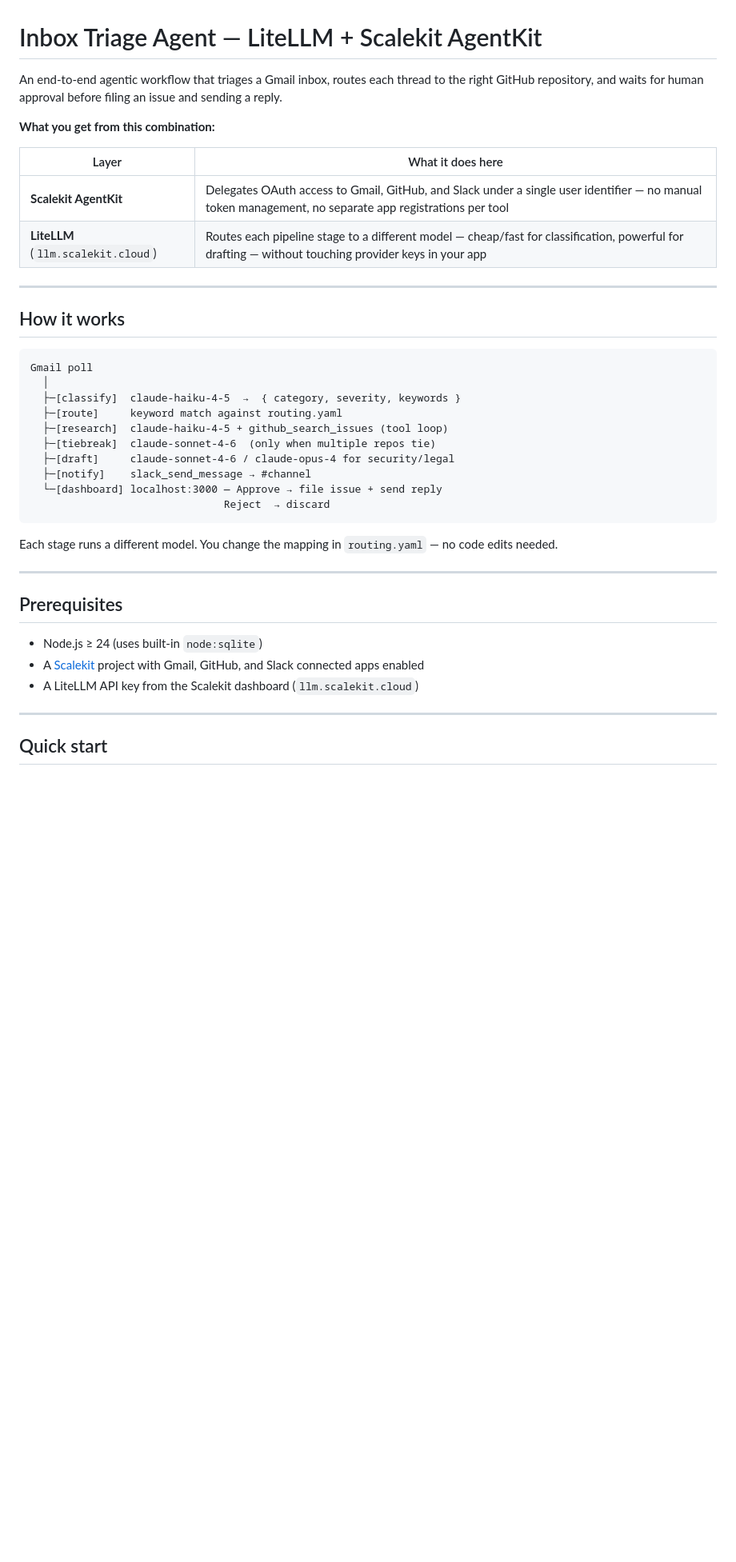
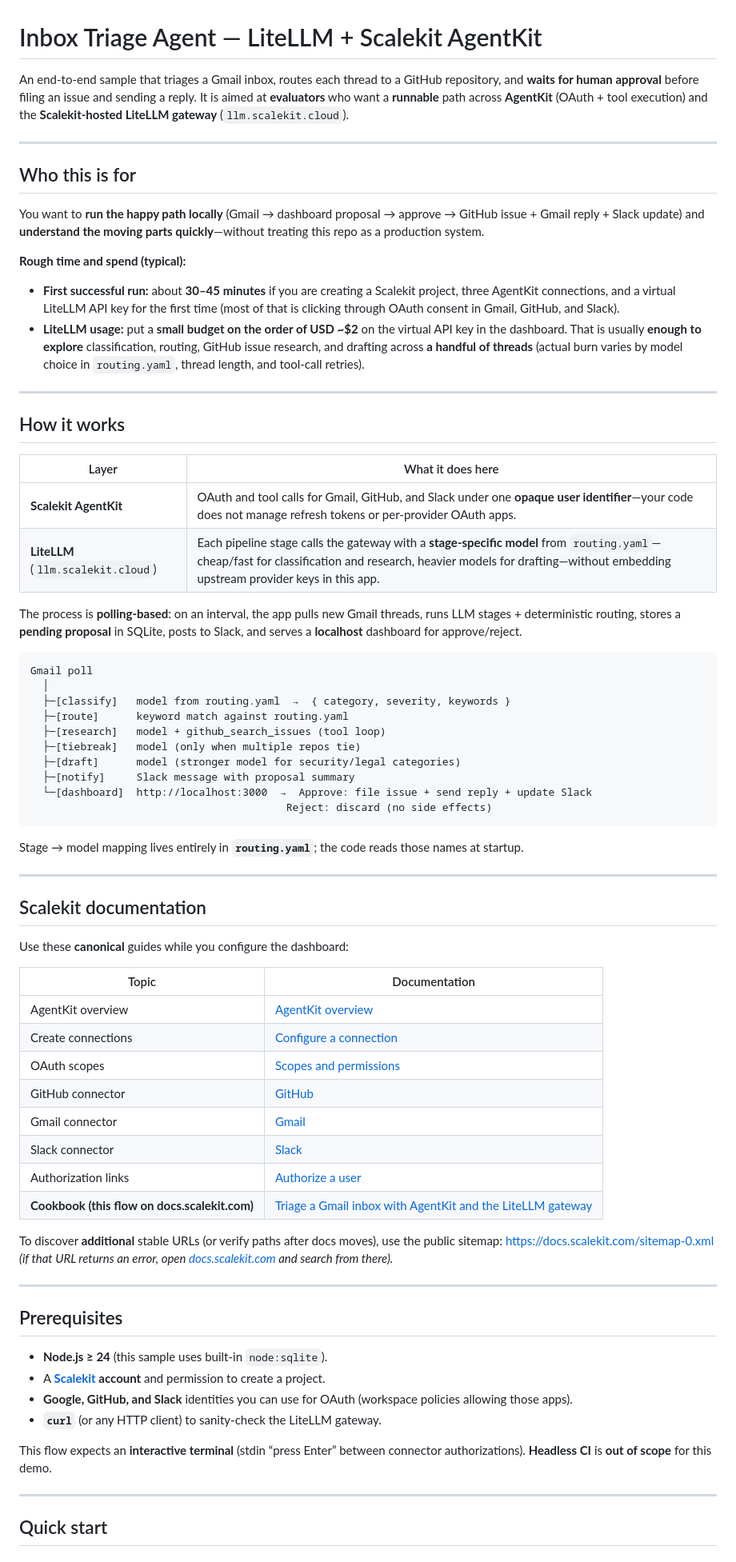
Before and after one commit to scalekit-developers/litellm-agentkit-inbox-triage, a Markdown page: README.md, the part around one of its changes. Shown at 80% size. Drawn GitHub-style; blank space fills up the shorter version.

````diff
--- a/README.md
+++ b/README.md
@@ -1,40 +1,73 @@
 # Inbox Triage Agent — LiteLLM + Scalekit AgentKit
 
-An end-to-end agentic workflow that triages a Gmail inbox, routes each thread to the right GitHub repository, and waits for human approval before filing an issue and sending a reply.
+An end-to-end sample that triages a Gmail inbox, routes each thread to a GitHub repository, and **waits for human approval** before filing an issue and sending a reply. It is aimed at **evaluators** who want a **runnable** path across **AgentKit** (OAuth + tool execution) and the **Scalekit-hosted LiteLLM gateway** (`llm.scalekit.cloud`).
 
-**What you get from this combination:**
+---
 
-| Layer | What it does here |
-|---|---|
-| **Scalekit AgentKit** | Delegates OAuth access to Gmail, GitHub, and Slack under a single user identifier — no manual token management, no separate app registrations per tool |
-| **LiteLLM** (`llm.scalekit.cloud`) | Routes each pipeline stage to a different model — cheap/fast for classification, powerful for drafting — without touching provider keys in your app |
+## Who this is for
+
+You want to **run the happy path locally** (Gmail → dashboard proposal → approve → GitHub issue + Gmail reply + Slack update) and **understand the moving parts quickly**—without treating this repo as a production system.
+
+**Rough time and spend (typical):**
+
+- **First successful run:** about **30–45 minutes** if you are creating a Scalekit project, three AgentKit connections, and a virtual LiteLLM API key for the first time (most of that is clicking through OAuth consent in Gmail, GitHub, and Slack).
+- **LiteLLM usage:** put a **small budget on the order of USD ~$2** on the virtual API key in the dashboard. That is usually **enough to explore** classification, routing, GitHub issue research, and drafting across **a handful of threads** (actual burn varies by model choice in `routing.yaml`, thread length, and tool-call retries).
 
 ---
 
 ## How it works
 
+| Layer | What it does here |
+|---|---|
+| **Scalekit AgentKit** | OAuth and tool calls for Gmail, GitHub, and Slack under one **opaque user identifier**—your code does not manage refresh tokens or per-provider OAuth apps. |
+| **LiteLLM** (`llm.scalekit.cloud`) | Each pipeline stage calls the gateway with a **stage-specific model** from `routing.yaml`—cheap/fast for classification and research, heavier models for drafting—without embedding upstream provider keys in this app. |
+
+The process is **polling-based**: on an interval, the app pulls new Gmail threads, runs LLM stages + deterministic routing, stores a **pending proposal** in SQLite, posts to Slack, and serves a **localhost** dashboard for approve/reject.
+
 ```
 Gmail poll
   │
-  ├─[classify]  claude-haiku-4-5  →  { category, severity, keywords }
-  ├─[route]     keyword match against routing.yaml
-  ├─[research]  claude-haiku-4-5 + github_search_issues (tool loop)
-  ├─[tiebreak]  claude-sonnet-4-6  (only when multiple repos tie)
-  ├─[draft]     claude-sonnet-4-6 / claude-opus-4 for security/legal
-  ├─[notify]    slack_send_message → #channel
-  └─[dashboard] localhost:3000 — Approve → file issue + send reply
-                               Reject  → discard
+  ├─[classify]   model from routing.yaml  →  { category, severity, keywords }
+  ├─[route]      keyword match against routing.yaml
+  ├─[research]   model + github_search_issues (tool loop)
+  ├─[tiebreak]   model (only when multiple repos tie)
+  ├─[draft]      model (stronger model for security/legal categories)
+  ├─[notify]     Slack message with proposal summary
+  └─[dashboard]  http://localhost:3000  →  Approve: file issue + send reply + update Slack
+                                         Reject: discard (no side effects)
 ```
 
-Each stage runs a different model. You change the mapping in `routing.yaml` — no code edits needed.
+Stage → model mapping lives entirely in **`routing.yaml`**; the code reads those names at startup.
+
+---
+
+## Scalekit documentation
+
+Use these **canonical** guides while you configure the dashboard:
+
+| Topic | Documentation |
+|---|---|
+| AgentKit overview | [AgentKit overview](https://docs.scalekit.com/agentkit/overview.md) |
+| Create connections | [Configure a connection](https://docs.scalekit.com/agentkit/connections.md) |
+| OAuth scopes | [Scopes and permissions](https://docs.scalekit.com/agentkit/authentication/scopes-permissions.md) |
+| GitHub connector | [GitHub](https://docs.scalekit.com/agentkit/connectors/github.md) |
+| Gmail connector | [Gmail](https://docs.scalekit.com/agentkit/connectors/gmail.md) |
+| Slack connector | [Slack](https://docs.scalekit.com/agentkit/connectors/slack.md) |
+| Authorization links | [Authorize a user](https://docs.scalekit.com/agentkit/tools/authorize.md) |
+| **Cookbook (this flow on docs.scalekit.com)** | [Triage a Gmail inbox with AgentKit and the LiteLLM gateway](https://docs.scalekit.com/cookbooks/litellm-agentkit-inbox-triage/) |
+
+To discover **additional** stable URLs (or verify paths after docs moves), use the public sitemap: [https://docs.scalekit.com/sitemap-0.xml](https://docs.scalekit.com/sitemap-0.xml) *(if that URL returns an error, open [docs.scalekit.com](https://docs.scalekit.com) and search from there).*
 
 ---
 
 ## Prerequisites
 
-- Node.js ≥ 24 (uses built-in `node:sqlite`)
-- A [Scalekit](https://app.scalekit.com) project with Gmail, GitHub, and Slack connected apps enabled
-- A LiteLLM API key from the Scalekit dashboard (`llm.scalekit.cloud`)
+- **Node.js ≥ 24** (this sample uses built-in `node:sqlite`).
+- A **[Scalekit](https://app.scalekit.com) account** and permission to create a project.
+- **Google, GitHub, and Slack** identities you can use for OAuth (workspace policies allowing those apps).
+- **`curl`** (or any HTTP client) to sanity-check the LiteLLM gateway.
+
+This flow expects an **interactive terminal** (stdin “press Enter” between connector authorizations). **Headless CI** is **out of scope** for this demo.
 
 ---
 
````
Also changed, not shown: other parts of README.md (+115 -92 lines).
